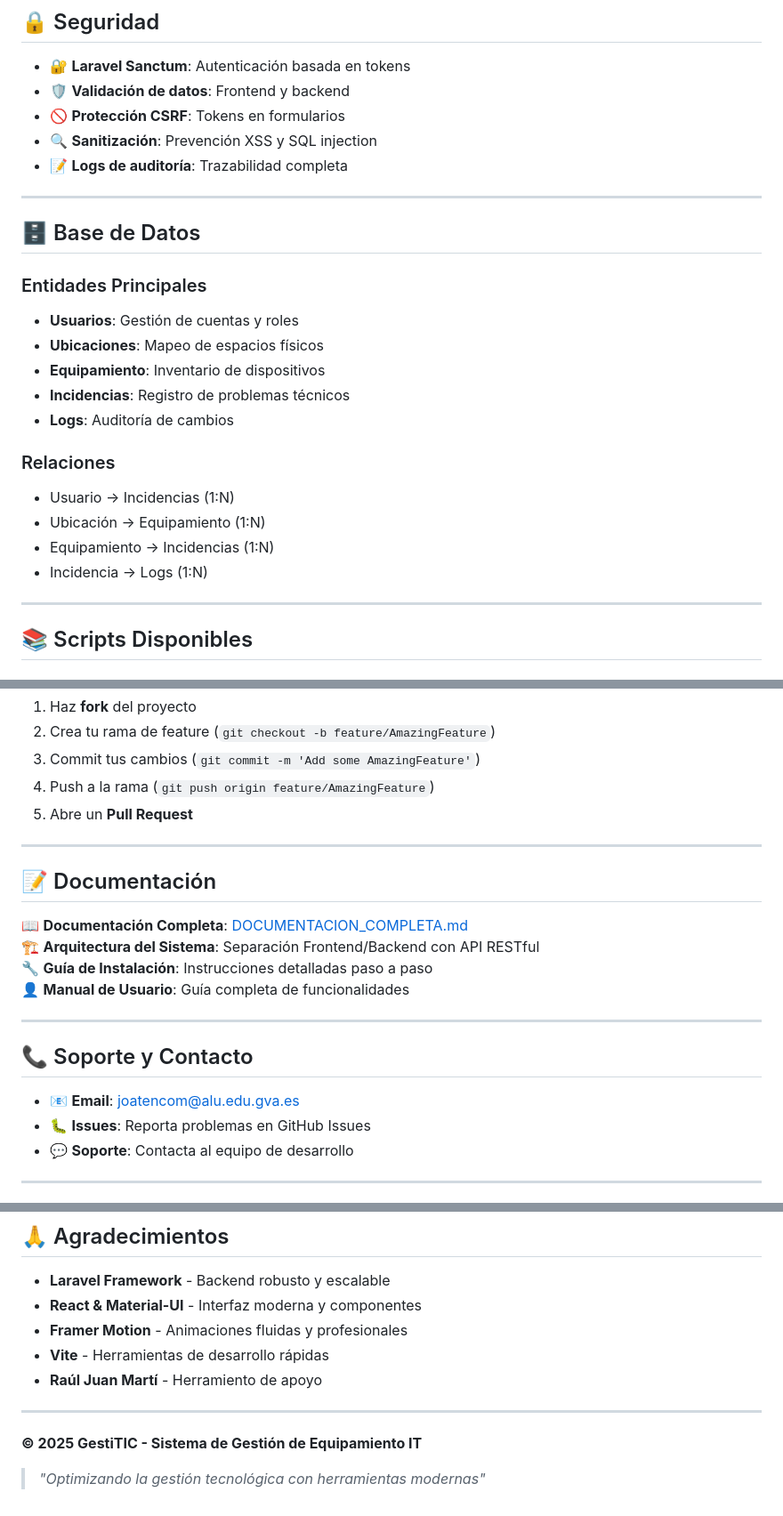
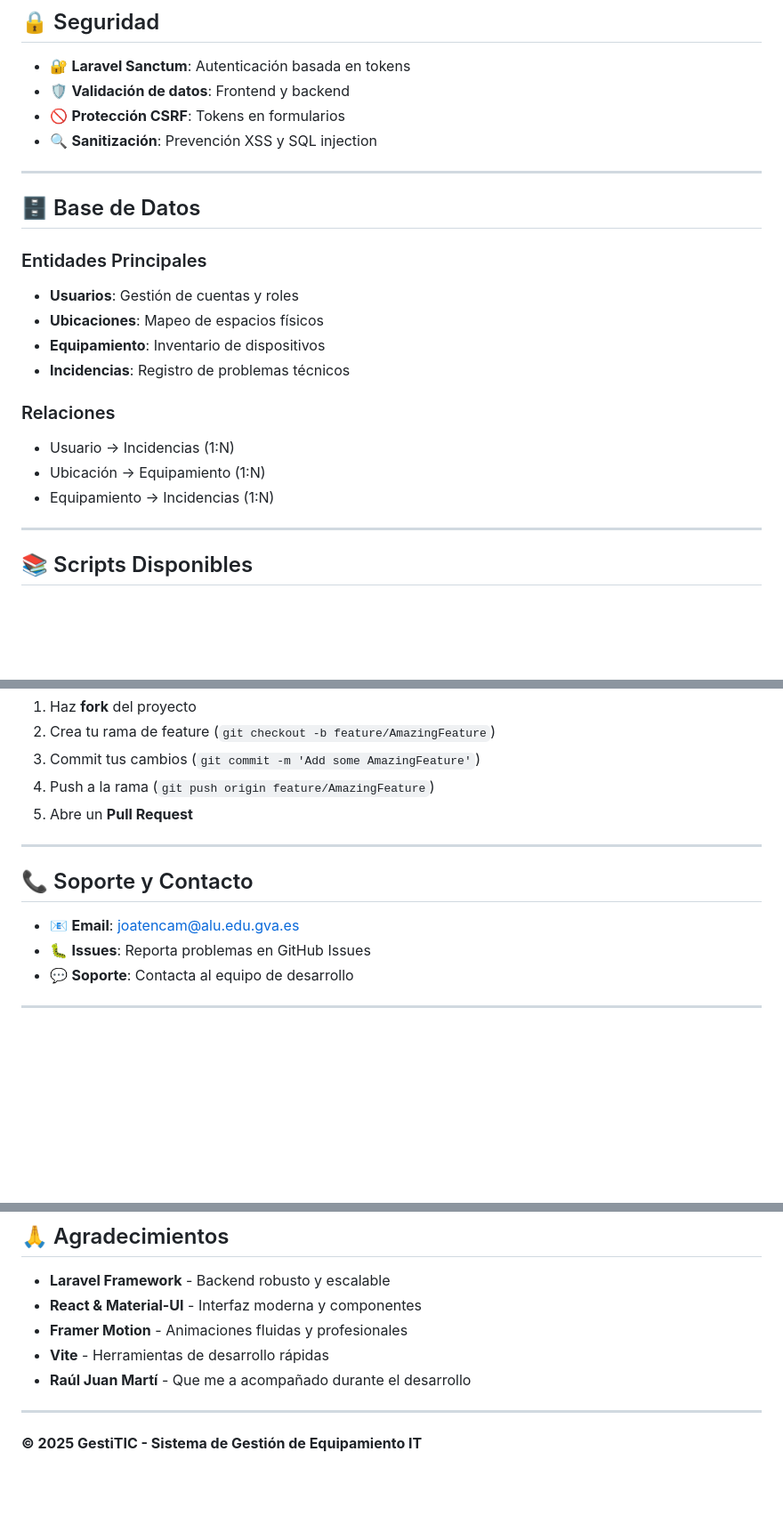
Before and after one commit to JoanTenderoo/GestiTICFinal, a Markdown page: README.md, 3 parts joined by grey strips. Shown at 89% size. Rendered like a GitHub page; blank space fills up the shorter version.

Commit message:
Actualización final del README - Ajustes menores de formato y contenido

```diff
--- a/README.md
+++ b/README.md
@@ -125,7 +124,6 @@ GestiTIC es un sistema web moderno y completo para la gestión integral del equi
 - 🛡️ **Validación de datos**: Frontend y backend
 - 🚫 **Protección CSRF**: Tokens en formularios
 - 🔍 **Sanitización**: Prevención XSS y SQL injection
-- 📝 **Logs de auditoría**: Trazabilidad completa
 
 ---
 
@@ -136,13 +134,11 @@ GestiTIC es un sistema web moderno y completo para la gestión integral del equi
 - **Ubicaciones**: Mapeo de espacios físicos
 - **Equipamiento**: Inventario de dispositivos
 - **Incidencias**: Registro de problemas técnicos
-- **Logs**: Auditoría de cambios
 
 ### Relaciones
 - Usuario → Incidencias (1:N)
 - Ubicación → Equipamiento (1:N)
 - Equipamiento → Incidencias (1:N)
-- Incidencia → Logs (1:N)
 
 ---
 
@@ -177,18 +173,9 @@ php artisan optimize           # Optimizar aplicación
 
 ---
 
-## 📝 Documentación
-
-📖 **Documentación Completa**: [DOCUMENTACION_COMPLETA.md](DOCUMENTACION_COMPLETA.md)
-🏗️ **Arquitectura del Sistema**: Separación Frontend/Backend con API RESTful
-🔧 **Guía de Instalación**: Instrucciones detalladas paso a paso
-👤 **Manual de Usuario**: Guía completa de funcionalidades
-
----
-
 ## 📞 Soporte y Contacto
 
-- 📧 **Email**: joatencom@alu.edu.gva.es
+- 📧 **Email**: joatencam@alu.edu.gva.es
 - 🐛 **Issues**: Reporta problemas en GitHub Issues
 - 💬 **Soporte**: Contacta al equipo de desarrollo
 
@@ -207,10 +194,8 @@ php artisan optimize           # Optimizar aplicación
 - **React & Material-UI** - Interfaz moderna y componentes
 - **Framer Motion** - Animaciones fluidas y profesionales
 - **Vite** - Herramientas de desarrollo rápidas
-- **Raúl Juan Martí** - Herramiento de apoyo
+- **Raúl Juan Martí** - Que me a acompañado durante el desarrollo
 
 ---
 
 **© 2025 GestiTIC - Sistema de Gestión de Equipamiento IT**
-
-> *"Optimizando la gestión tecnológica con herramientas modernas"*
```
Also changed, not shown: other parts of README.md (+0 -1 lines).
